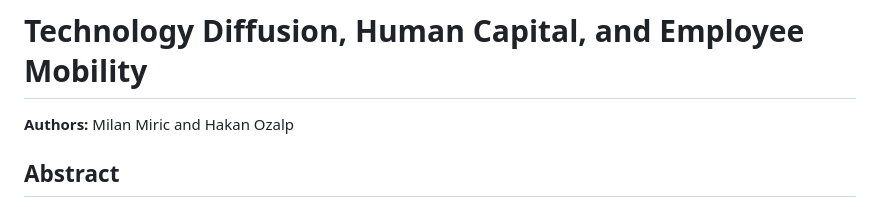
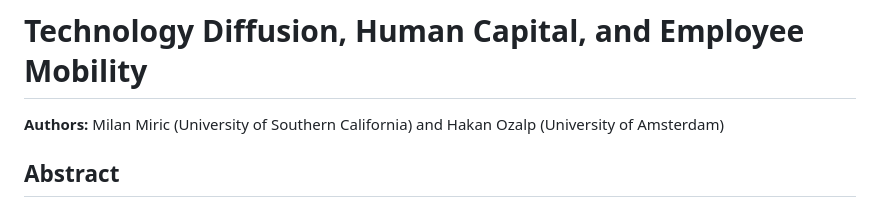
Before and after one commit to MIRICMILAN/TechDiffusionMobility_MISQ, a Markdown page: README.md, the part around the change. GitHub-like rendering.

Commit message:
Update authors' affiliations in README.md

```diff
--- a/README.md
+++ b/README.md
@@ -1,6 +1,6 @@
 # Technology Diffusion, Human Capital, and Employee Mobility
 
-**Authors:** Milan Miric and Hakan Ozalp
+**Authors:** Milan Miric (University of Southern California) and Hakan Ozalp (University of Amsterdam)
 
 ## Abstract
 
```
